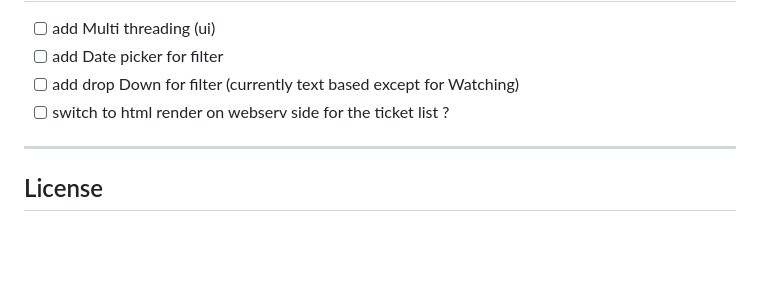
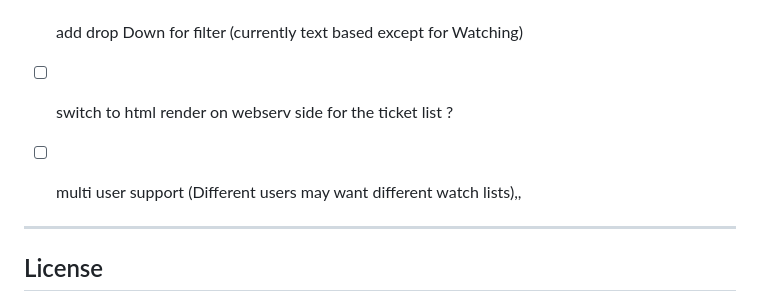
Before and after one commit to mannmi/StockPriceVisualizer, a Markdown page: docs/README.md, the part around the change. Drawn GitHub-style; blank space fills up the shorter version.

Commit message:
Docs/update readme md (#28)
docs: Add List of new Tasks

that may be "nice to have" features

```diff
--- a/docs/README.md
+++ b/docs/README.md
@@ -84,6 +84,8 @@ Contributions are welcome! Please see the CONTRIBUTING.md, COMMIT_MESSAGE.md, an
 - [ ] add Date picker for filter
 - [ ] add drop Down for filter (currently text based except for Watching)
 - [ ] switch to html render on webserv side for the ticket list ?
+- [ ] multi user support (Different users may want different watch lists),,
+
 
 ---
 
```
